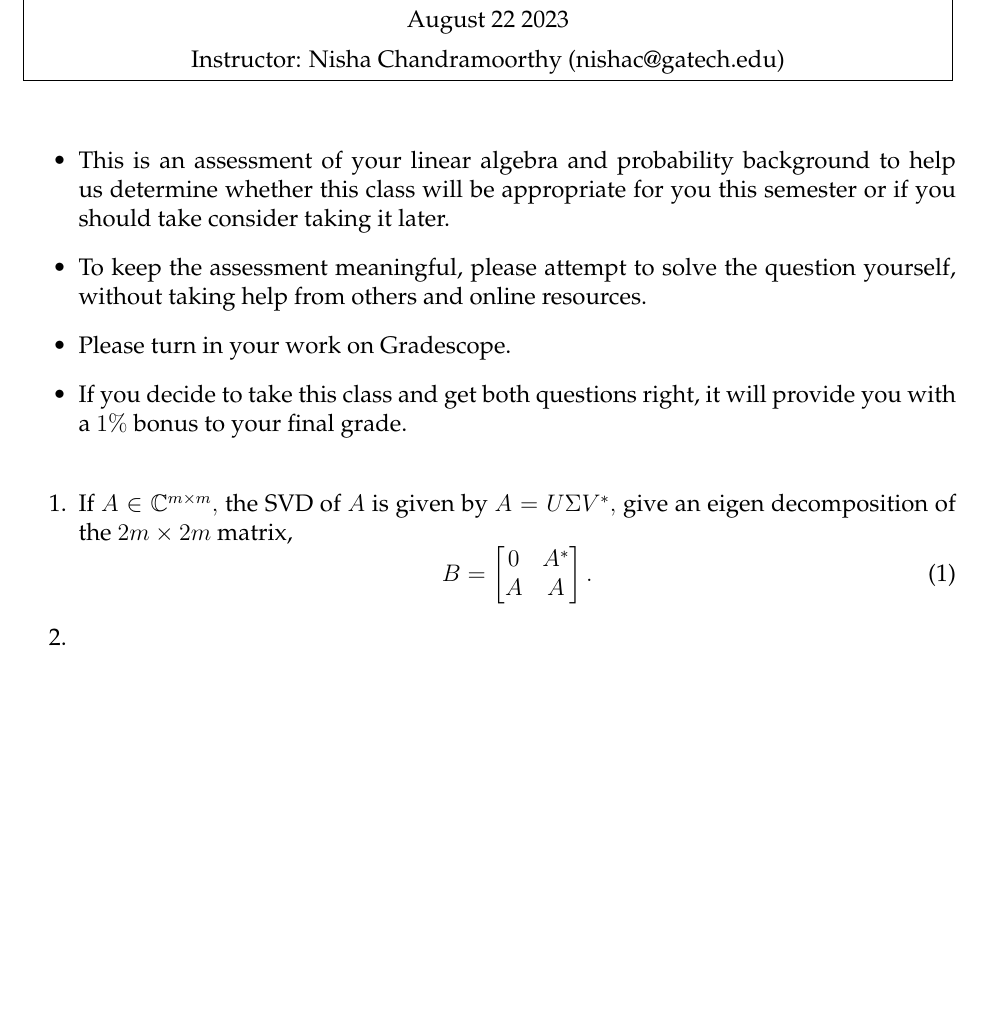
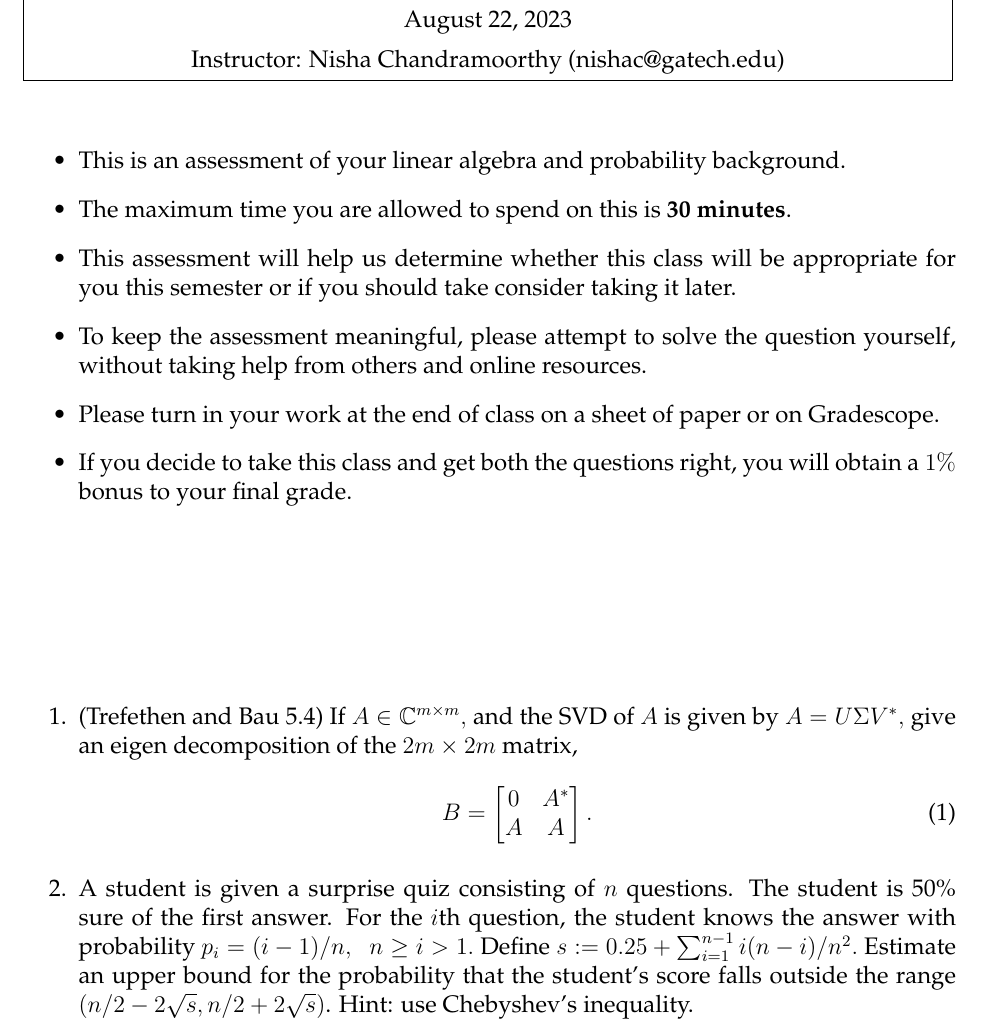
Before and after one commit to ni-sha-c/CSE-6740-Fall23, a LaTeX problem sheet (source/homework0.tex): part of the page, cut so that both start at the same text, the shorter picture padded with empty space. Compiled offline with pdfLaTeX.

```diff
--- a/source/homework0.tex
+++ b/source/homework0.tex
@@ -13,14 +13,16 @@
     linkcolor=blue,
     filecolor=magenta,
     urlcolor=magenta,
-    pdftitle=Homework0,
-    pdfauthor="Nisha Chandramoorthy"}
+    pdftitle={Homework0},
+    pdfauthor={Nisha Chandramoorthy},
+    pdflang={en-US}
+}
 
 %\Scribe{Your Name}
 \Lecturer{Nisha Chandramoorthy (nishac@gatech.edu)}
 \LectureNumber{Homework 0}
-\LectureDate{August 22 2023}
-\LectureTitle{: Background review}
+\LectureDate{August 22, 2023}
+\LectureTitle{Background review}
 
 \lstset{style=mystyle}
 
@@ -28,21 +30,23 @@
 \MakeScribeTop
 
 \begin{itemize}
-	\item This is an assessment of your linear algebra and probability background to help us determine whether this class will be appropriate for you this semester or if you should take consider taking it later.
+	\item This is an assessment of your linear algebra and probability background.
+	\item The maximum time you are allowed to spend on this is \textbf{30 minutes}.
+	\item This assessment will help us determine whether this class will be appropriate for you this semester or if you should take consider taking it later.
 	\item To keep the assessment meaningful, please attempt to solve the question yourself, without taking help from others and online resources.
-	\item Please turn in your work on Gradescope.
-	\item If you decide to take this class and get both questions right, it will provide you with a $1\%$ bonus to your final grade.
+	\item Please turn in your work at the end of class on a sheet of paper or on Gradescope.
+	\item If you decide to take this class and get both the questions right, you will obtain a $1\%$ bonus to your final grade.
 \end{itemize}
-
+\vspace{1in}
 \begin{enumerate}
-	\item If $A \in \mathbb{C}^{m\times m},$ the SVD of $A$ is given by $A = U \Sigma V^*,$ give an eigen decomposition of the $2m \times 2m$ matrix,
+	\item (Trefethen and Bau 5.4) If $A \in \mathbb{C}^{m\times m},$ and the SVD of $A$ is given by $A = U \Sigma V^*,$ give an eigen decomposition of the $2m \times 2m$ matrix,
 		\begin{equation}
 		B = \begin{bmatrix}
 		0 & A^* \\
 		A & A
 		\end{bmatrix}.
 		\end{equation}
-	\item
+	\item A student is given a surprise quiz consisting of $n$ questions. The student is 50\% sure of the first answer. For the $i$th question, the student knows the answer with probability $p_i = (i-1)/n,\;\; n \geq i > 1.$ Define $s := 0.25 + \sum_{i=1}^{n-1} i(n-i)/n^2.$ Estimate an upper bound for the probability that the student's score falls outside the range $(n/2 - 2\sqrt{s}, n/2 + 2\sqrt{s})$. Hint: use Chebyshev's inequality.
 \end{enumerate}
 
 %\bibliographystyle{abbrv}           % if you need a bibliography
```
